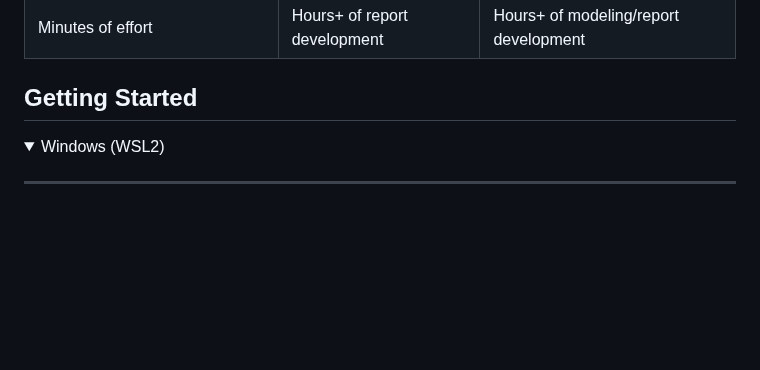
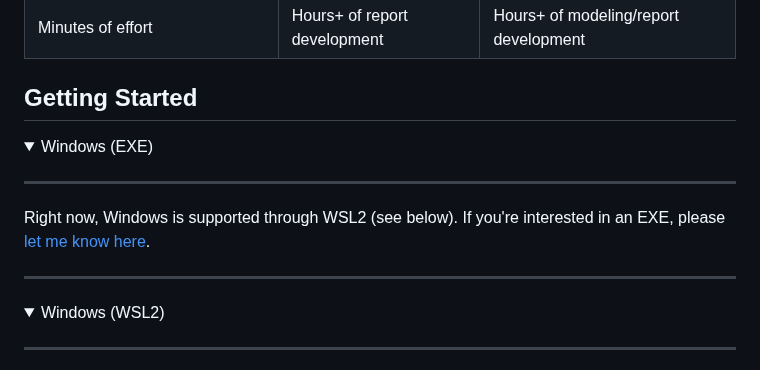
Before and after one commit to btf-org/flank, a Markdown page: README.md, the part around the change. Drawn GitHub-style; folded sections open; blank space fills up the shorter version.

```diff
--- a/README.md
+++ b/README.md
@@ -10,6 +10,17 @@
 | Minutes of effort                       | Hours+ of report development  | Hours+ of modeling/report development |
 
 ## Getting Started
+
+<details>
+<summary>Windows (EXE)</summary>
+
+----
+
+Right now, Windows is supported through WSL2 (see below). If you're interested in an EXE, please [let me know here](https://docs.google.com/forms/d/e/1FAIpQLSd_Il0SMnKwX06OPkX9JqRdPNRDOn0Jt11ChfPj4voWxiEn-Q/viewform?usp=publish-editor).
+
+----
+
+</details>
 
 <details>
 <summary>Windows (WSL2)</summary>
```
